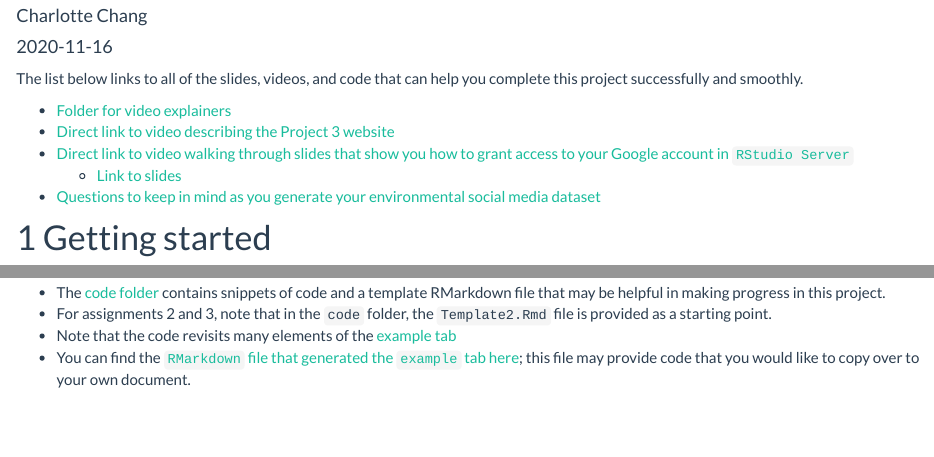
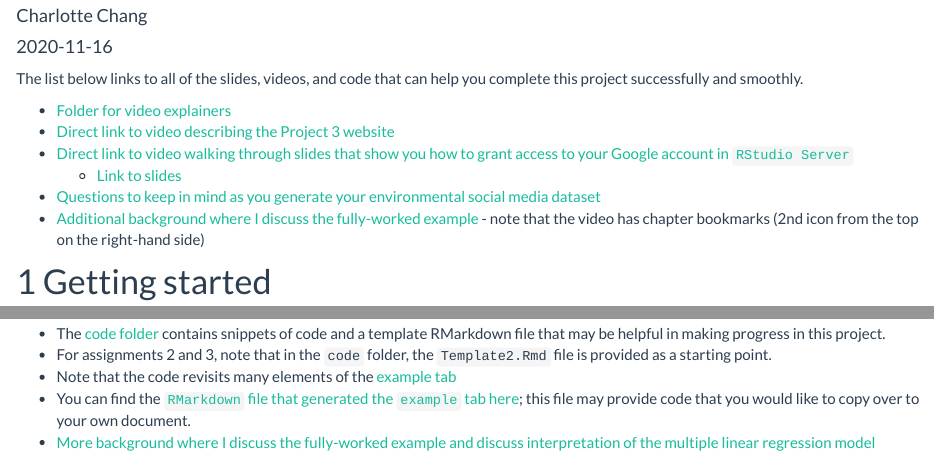
Before and after one commit to EA30POM/ConsSocMedia, an R Markdown document (docs/resources.Rmd): the page in a window 1100 px wide, from 140 px down, and a second part further down, joined at a grey line. Rendered offline with R 4.5, knitr and Pandoc, with nearby package versions; a font, style sheet, LaTeX package, included part or bibliography that could not be used is replaced or left out.

Commit message:
Added new vidgrid link to resources tab

```diff
--- a/docs/resources.Rmd
+++ b/docs/resources.Rmd
@@ -16,6 +16,7 @@ The list below links to all of the slides, videos, and code that can help you co
 * [Direct link to video walking through slides that show you how to grant access to your Google account in `RStudio Server`](https://use.vg/qq0l0fb95OnM)
     + [Link to slides](https://rpubs.com/chchang47/ea30proj3s1)
 * [Questions to keep in mind as you generate your environmental social media dataset](https://use.vg/OWOSdgA6wfjb)
+* [Additional background where I discuss the fully-worked example](https://use.vg/bx35BWwUHol0) - note that the video has chapter bookmarks (2nd icon from the top on the right-hand side)
 
 # Getting started
 
@@ -48,3 +49,4 @@ The list below links to all of the slides, videos, and code that can help you co
 * For assignments 2 and 3, note that in the `code` folder, the `Template2.Rmd` file is provided as a starting point.
 * Note that the code revisits many elements of the [example tab](https://ea30-fa20.github.io/ConsSocMedia/Project3.html)
 * You can find the [`RMarkdown` file that generated the `example` tab here](https://github.com/EA30-FA20/ConsSocMedia/blob/main/docs/Project3.Rmd); this file may provide code that you would like to copy over to your own document.
+* [More background where I discuss the fully-worked example and discuss interpretation of the multiple linear regression model](https://use.vg/bx35BWwUHol0)
```
Also changed, not shown: 1 other file.
